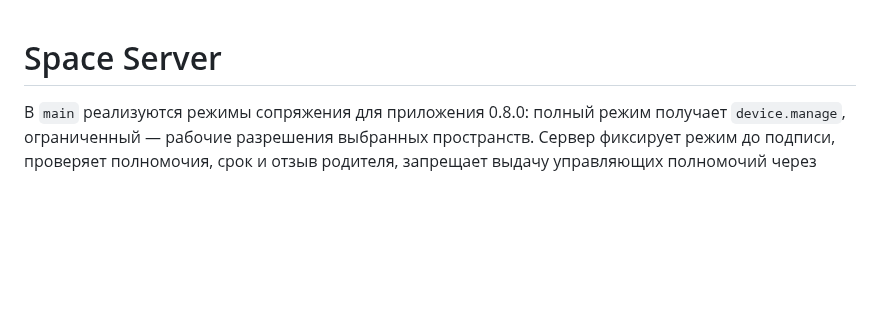
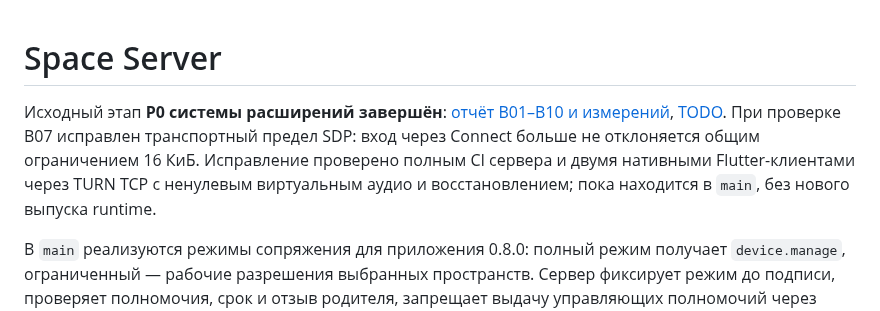
Before and after one commit to space-protocol-project/space-server, a Markdown page: README.md, the part around the change. Drawn GitHub-style; blank space fills up the shorter version.

```diff
--- a/README.md
+++ b/README.md
@@ -1,4 +1,6 @@
 # Space Server
+
+Исходный этап **P0 системы расширений завершён**: [отчёт B01–B10 и измерений](https://github.com/space-protocol-project/space-protocol/blob/main/docs/SPACE-PLUGINS-P0-RESULTS.md), [TODO](https://github.com/space-protocol-project/space-protocol/blob/main/TODO.md). При проверке B07 исправлен транспортный предел SDP: вход через Connect больше не отклоняется общим ограничением 16 КиБ. Исправление проверено полным CI сервера и двумя нативными Flutter-клиентами через TURN TCP с ненулевым виртуальным аудио и восстановлением; пока находится в `main`, без нового выпуска runtime.
 
 В `main` реализуются режимы сопряжения для приложения 0.8.0: полный режим
 получает `device.manage`, ограниченный — рабочие разрешения выбранных пространств.
```
Also changed, not shown: Changelog.md (+2 -0 lines).
